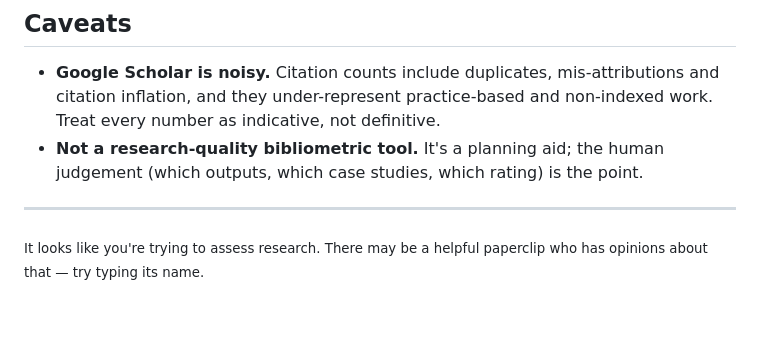
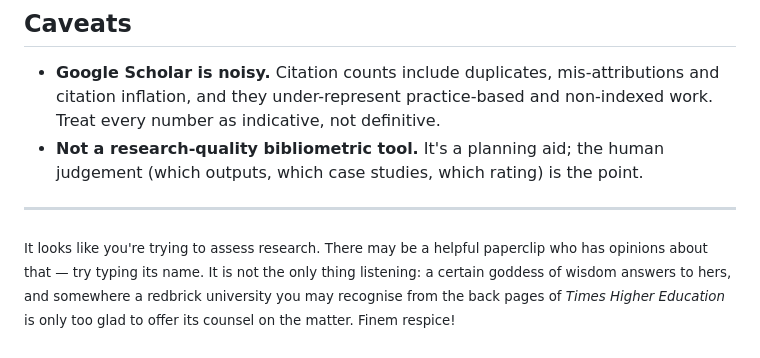
Before and after one commit to dmberry/scholar-lab, a Markdown page: README.md, the part around the change. Drawn GitHub-style; blank space fills up the shorter version.

Commit message:
README: hint at Athena + Poppleton easter-egg modes
Co-Authored-By: Claude Opus 4.8 (1M context) <noreply@anthropic.com>

```diff
--- a/README.md
+++ b/README.md
@@ -319,4 +319,7 @@ shows them, untick "Headers and footers" in the print dialog.
 ---
 
 <sub>It looks like you're trying to assess research. There may be a helpful paperclip
-who has opinions about that — try typing its name.</sub>
+who has opinions about that — try typing its name. It is not the only thing listening:
+a certain goddess of wisdom answers to hers, and somewhere a redbrick university you may
+recognise from the back pages of <i>Times Higher Education</i> is only too glad to offer
+its counsel on the matter. Finem respice!</sub>
```
